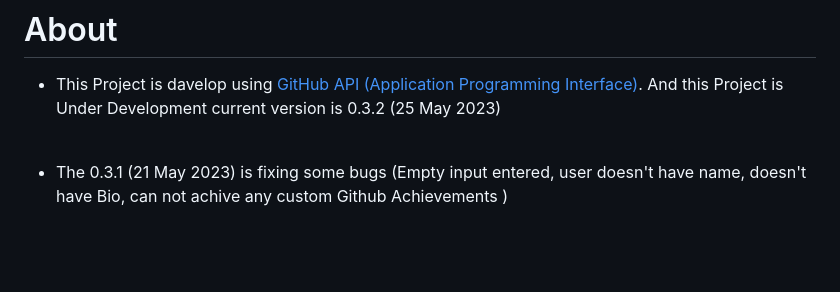
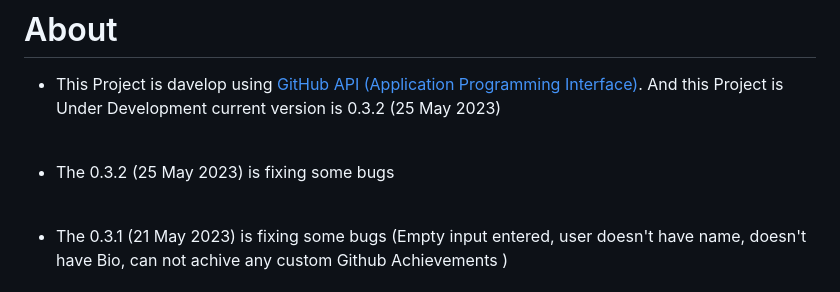
Before and after one commit to JehanKandy/GITHUB-UserProfile-v3.1.0, a Markdown page: README.md, the part around the change. GitHub-like rendering; blank space fills up the shorter version.

```diff
--- a/README.md
+++ b/README.md
@@ -7,6 +7,9 @@ GitHub API - [GitHub API](https://api.github.com/)
 # About
 
 - This Project is davelop using [GitHub API (Application Programming Interface)](https://api.github.com/). And this Project is Under Development current version  is 0.3.2 (25 May 2023)
+<br>
+
+- The 0.3.2 (25 May 2023) is fixing some bugs
 <br>
 
 - The 0.3.1 (21 May 2023) is fixing some bugs (Empty input entered, user doesn't have name, doesn't have Bio, can not achive any custom Github Achievements )
```
